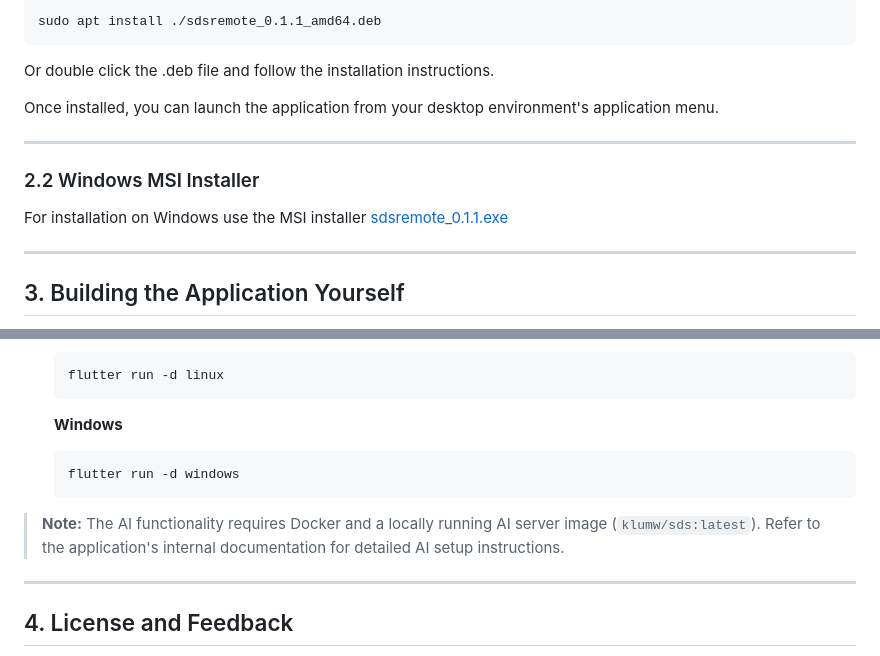
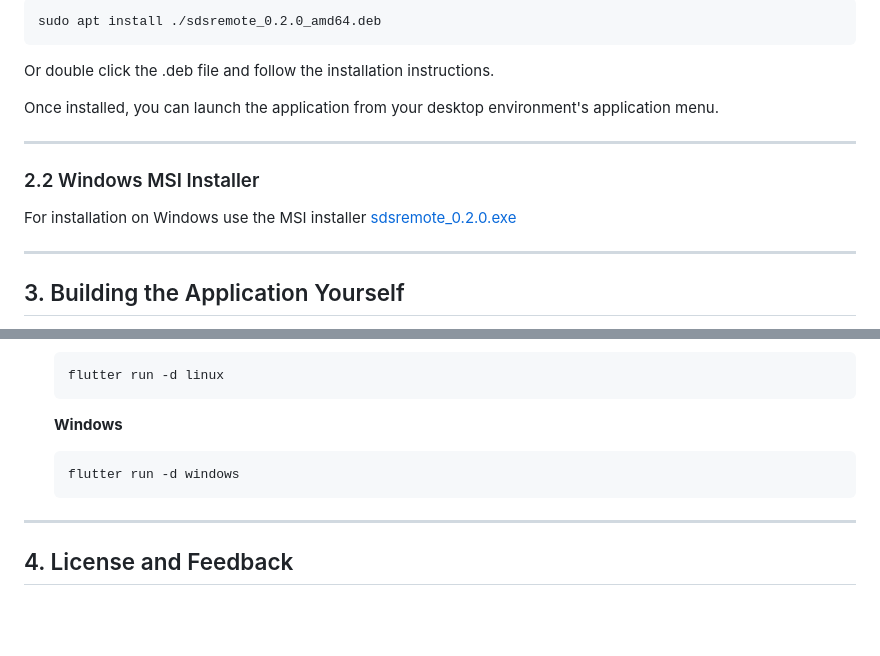
Before and after one commit to klumw/sdsremote, a Markdown page: README.md, 2 parts joined by grey strips. GitHub-like rendering; blank space fills up the shorter version.

Commit message:
docs: update documentation for v0.2.0 release and transition AI system from Docker to direct API provider support

````diff
--- a/README.md
+++ b/README.md
@@ -34,6 +34,6 @@ To install the pre-compiled Debian `.deb` package on Ubuntu (24.04 or newer) or
 
 ```bash
-sudo apt install ./sdsremote_0.1.1_amd64.deb
+sudo apt install ./sdsremote_0.2.0_amd64.deb
 ```
 
 Or double click the .deb file and follow the installation instructions.
@@ -44,7 +44,7 @@ Once installed, you can launch the application from your desktop environment's a
 
 ### 2.2 Windows MSI Installer
 
-For installation on Windows use the MSI installer [sdsremote_0.1.1.exe](https://github.com/klumw/sdsremote/releases/download/0.1.1/sdsremote_0.1.1.exe)
+For installation on Windows use the MSI installer [sdsremote_0.2.0.exe](https://github.com/klumw/sdsremote/releases/download/0.2.0/sdsremote_0.2.0.exe)
 
 ---
 
@@ -115,8 +115,6 @@ Choose the instructions for your target platform:
    flutter run -d windows
    ```
 
-> **Note:** The AI functionality requires Docker and a locally running AI server image (`klumw/sds:latest`). Refer to the application's internal documentation for detailed AI setup instructions.
-
 ---
 
 ## 4. License and Feedback
````
Also changed, not shown: other parts of README.md (+1 -1 lines), docs/manual.md (+26 -33 lines).
